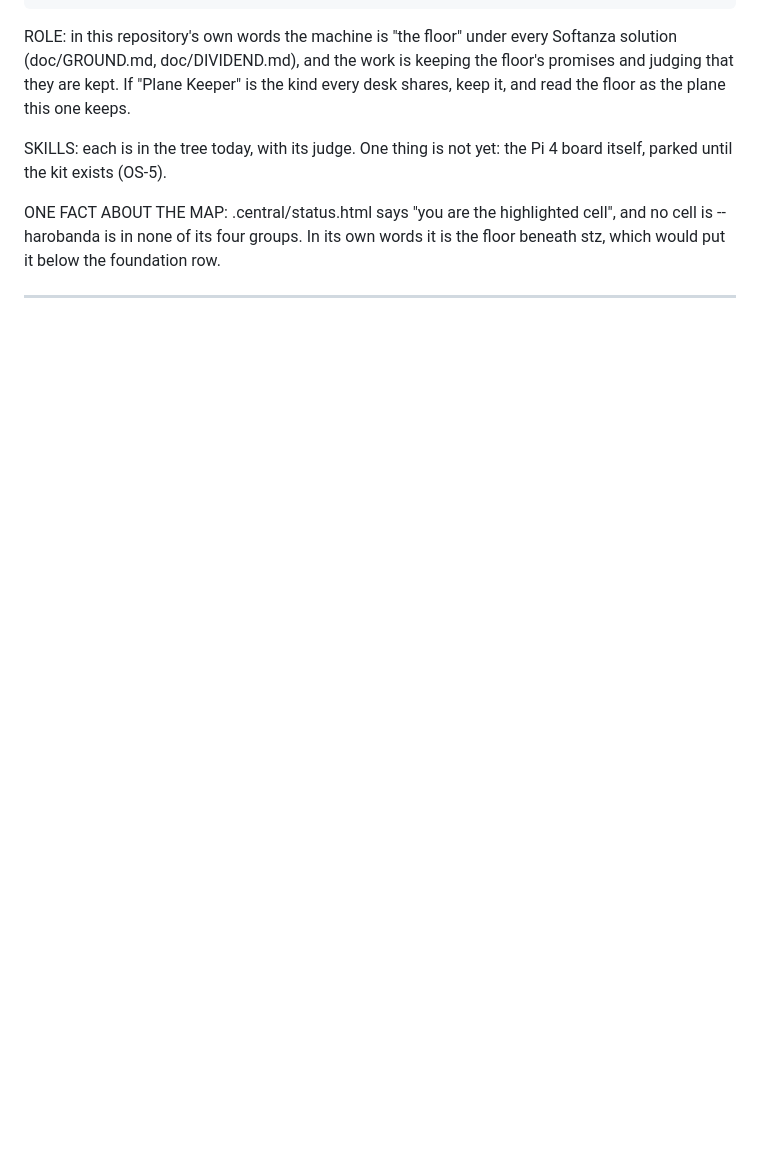
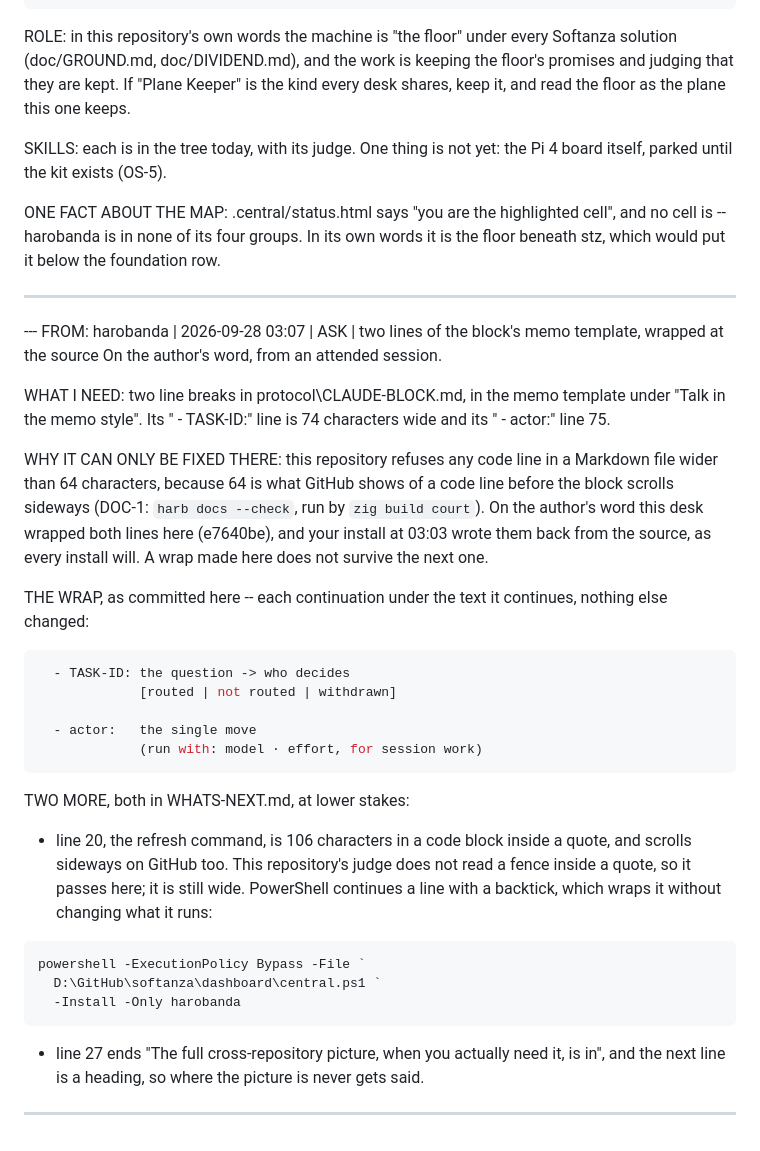
Before and after one commit to mayouni/harobanda, a Markdown page: .central/outbox.md, the part around the change. Rendered like a GitHub page; blank space fills up the shorter version.

Commit message:
central: ASK Central to wrap the block's two wide lines at its source, where an install cannot undo it
On the author's word. The desk wrapped the memo template's two lines
here (e7640be), 74 and 75 characters against the 64 GitHub shows before
a code block scrolls sideways (DOC-1). Central's install at 03:03 wrote
them back from protocol\CLAUDE-BLOCK.md, as every install will, so the
wrap can only hold at the source. The ASK gives Central the exact wrap,
as committed here.

Two more in the same message, both in the WHATS-NEXT.md it generates:
the refresh command on line 20 is 106 characters in a code block inside
a quote -- which this repository's judge does not read, so it passes
here while scrolling sideways on GitHub -- with a backtick-continued
form that runs the same command; and line 27's sentence stops at "is
in", before the place it names.

CLAUDE.md carries Central's rewrite in the working copy, uncommitted:
the committed file keeps the wrap until the source has it.

docs --check and learn --check pass in a clean worktree holding HEAD and
only this file; the reply's widest code line is 62.

Co-Authored-By: Claude Opus 5.5 <noreply@anthropic.com>

````diff
--- a/.central/outbox.md
+++ b/.central/outbox.md
@@ -77,3 +77,47 @@ words it is the floor beneath stz, which would put it below the foundation
 row.
 
 ---
+
+--- FROM: harobanda | 2026-09-28 03:07 | ASK | two lines of the block's memo template, wrapped at the source
+On the author's word, from an attended session.
+
+WHAT I NEED: two line breaks in protocol\CLAUDE-BLOCK.md, in the memo
+template under "Talk in the memo style". Its "  - TASK-ID:" line is 74
+characters wide and its "  - actor:" line 75.
+
+WHY IT CAN ONLY BE FIXED THERE: this repository refuses any code line in a
+Markdown file wider than 64 characters, because 64 is what GitHub shows of
+a code line before the block scrolls sideways (DOC-1: `harb docs --check`,
+run by `zig build court`). On the author's word this desk wrapped both lines
+here (e7640be), and your install at 03:03 wrote them back from the source,
+as every install will. A wrap made here does not survive the next one.
+
+THE WRAP, as committed here -- each continuation under the text it
+continues, nothing else changed:
+
+```yaml
+  - TASK-ID: the question -> who decides
+             [routed | not routed | withdrawn]
+
+  - actor:   the single move
+             (run with: model · effort, for session work)
+```
+
+TWO MORE, both in WHATS-NEXT.md, at lower stakes:
+- line 20, the refresh command, is 106 characters in a code block inside a
+  quote, and scrolls sideways on GitHub too. This repository's judge does
+  not read a fence inside a quote, so it passes here; it is still wide.
+  PowerShell continues a line with a backtick, which wraps it without
+  changing what it runs:
+
+```
+powershell -ExecutionPolicy Bypass -File `
+  D:\GitHub\softanza\dashboard\central.ps1 `
+  -Install -Only harobanda
+```
+
+- line 27 ends "The full cross-repository picture, when you actually need
+  it, is in", and the next line is a heading, so where the picture is never
+  gets said.
+
+---
````
